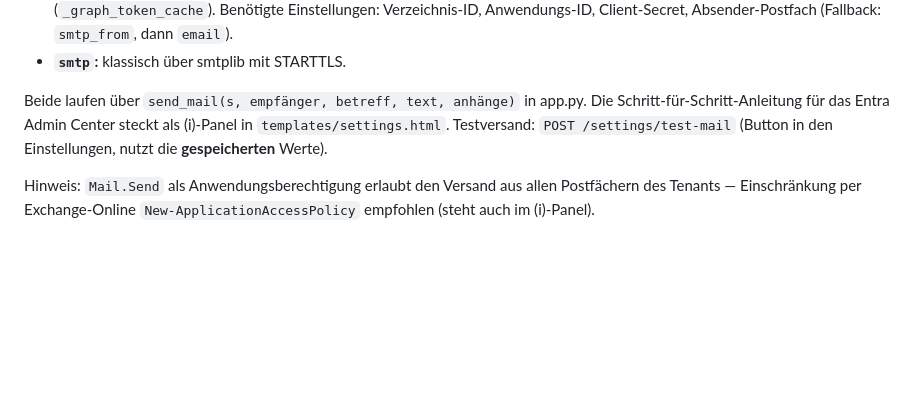
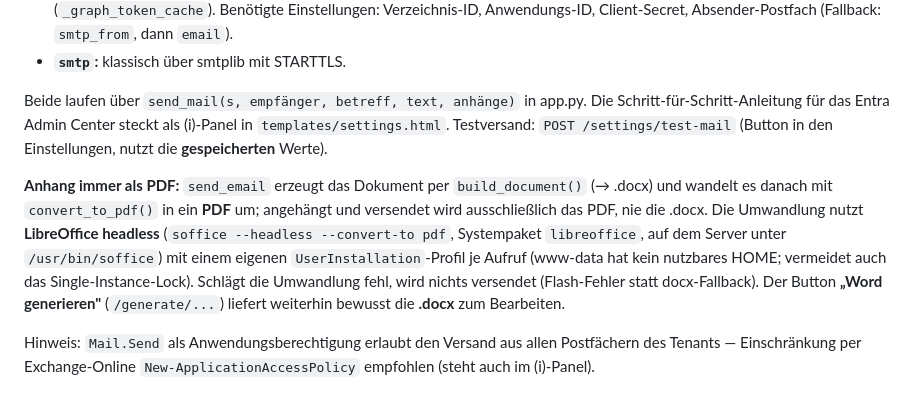
Before and after one commit to certnetkassel/faktura, a Markdown page: CLAUDE.md, the part around the change. Rendered like a GitHub page; blank space fills up the shorter version.

Commit message:
Doku: E-Mail-Anhang jetzt PDF (LibreOffice-Umwandlung) in CLAUDE.md

```diff
--- a/CLAUDE.md
+++ b/CLAUDE.md
@@ -239,6 +239,16 @@ Die Schritt-für-Schritt-Anleitung für das Entra Admin Center steckt als (i)-Pa
 in `templates/settings.html`. Testversand: `POST /settings/test-mail` (Button in den
 Einstellungen, nutzt die **gespeicherten** Werte).
 
+**Anhang immer als PDF:** `send_email` erzeugt das Dokument per `build_document()`
+(→ .docx) und wandelt es danach mit `convert_to_pdf()` in ein **PDF** um; angehängt
+und versendet wird ausschließlich das PDF, nie die .docx. Die Umwandlung nutzt
+**LibreOffice headless** (`soffice --headless --convert-to pdf`, System­paket
+`libreoffice`, auf dem Server unter `/usr/bin/soffice`) mit einem eigenen
+`UserInstallation`-Profil je Aufruf (www-data hat kein nutzbares HOME; vermeidet
+auch das Single-Instance-Lock). Schlägt die Umwandlung fehl, wird nichts versendet
+(Flash-Fehler statt docx-Fallback). Der Button **„Word generieren"** (`/generate/...`)
+liefert weiterhin bewusst die **.docx** zum Bearbeiten.
+
 Hinweis: `Mail.Send` als Anwendungsberechtigung erlaubt den Versand aus allen
 Postfächern des Tenants — Einschränkung per Exchange-Online
 `New-ApplicationAccessPolicy` empfohlen (steht auch im (i)-Panel).
```
